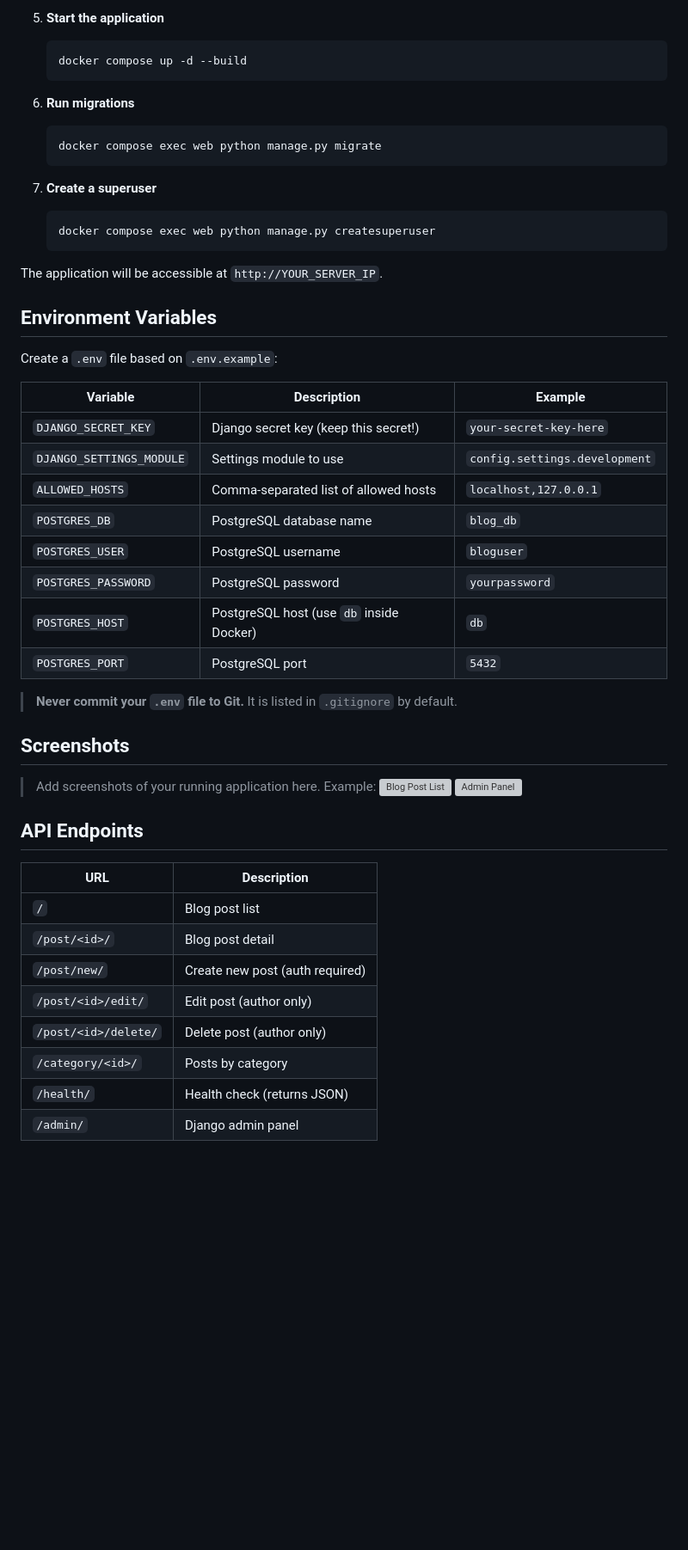
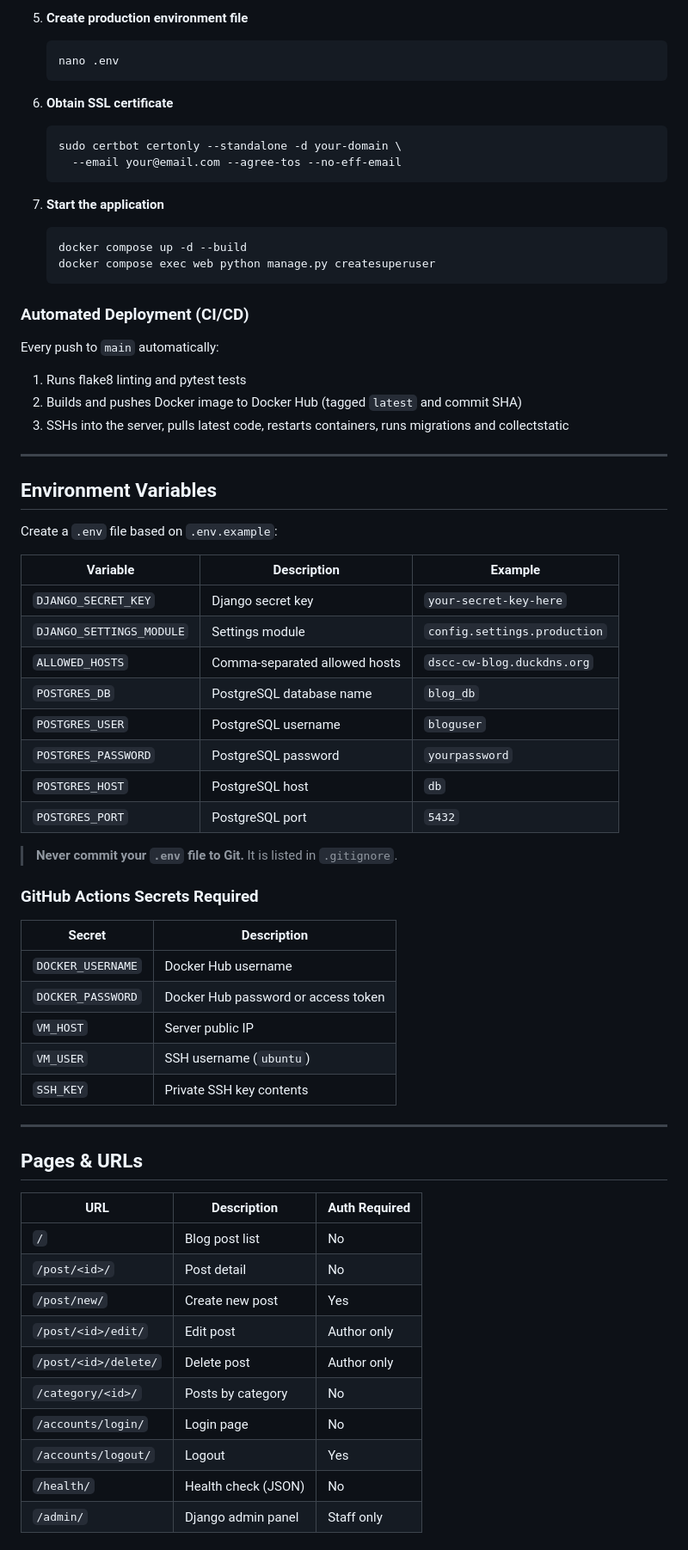
Before and after one commit to 00017333wiut/dscc-cw, a Markdown page: README.md, the part around one of its changes. Shown at 86% size. Drawn GitHub-style; blank space fills up the shorter version; grey boxes are pictures that could not be loaded.

Commit message:
Update README with current project configuration

````diff
--- a/README.md
+++ b/README.md
@@ -121,21 +161,30 @@ dscc_cw/
    ```
 
-5. **Start the application**
+5. **Create production environment file**
+   ```bash
+   nano .env
+   ```
+
+6. **Obtain SSL certificate**
+   ```bash
+   sudo certbot certonly --standalone -d your-domain \
+     --email your@email.com --agree-tos --no-eff-email
+   ```
+
+7. **Start the application**
    ```bash
    docker compose up -d --build
-   ```
-
-6. **Run migrations**
-   ```bash
-   docker compose exec web python manage.py migrate
-   ```
-
-7. **Create a superuser**
-   ```bash
    docker compose exec web python manage.py createsuperuser
    ```
 
-The application will be accessible at `http://YOUR_SERVER_IP`.
+### Automated Deployment (CI/CD)
+
+Every push to `main` automatically:
+1. Runs flake8 linting and pytest tests
+2. Builds and pushes Docker image to Docker Hub (tagged `latest` and commit SHA)
+3. SSHs into the server, pulls latest code, restarts containers, runs migrations and collectstatic
+
+---
 
 ## Environment Variables
 
@@ -143,33 +192,41 @@ Create a `.env` file based on `.env.example`:
 
 | Variable | Description | Example |
 |---|---|---|
-| `DJANGO_SECRET_KEY` | Django secret key (keep this secret!) | `your-secret-key-here` |
-| `DJANGO_SETTINGS_MODULE` | Settings module to use | `config.settings.development` |
-| `ALLOWED_HOSTS` | Comma-separated list of allowed hosts | `localhost,127.0.0.1` |
+| `DJANGO_SECRET_KEY` | Django secret key | `your-secret-key-here` |
+| `DJANGO_SETTINGS_MODULE` | Settings module | `config.settings.production` |
+| `ALLOWED_HOSTS` | Comma-separated allowed hosts | `dscc-cw-blog.duckdns.org` |
 | `POSTGRES_DB` | PostgreSQL database name | `blog_db` |
 | `POSTGRES_USER` | PostgreSQL username | `bloguser` |
 | `POSTGRES_PASSWORD` | PostgreSQL password | `yourpassword` |
-| `POSTGRES_HOST` | PostgreSQL host (use `db` inside Docker) | `db` |
+| `POSTGRES_HOST` | PostgreSQL host | `db` |
 | `POSTGRES_PORT` | PostgreSQL port | `5432` |
 
-> **Never commit your `.env` file to Git.** It is listed in `.gitignore` by default.
+> **Never commit your `.env` file to Git.** It is listed in `.gitignore`.
 
-## Screenshots
+### GitHub Actions Secrets Required
 
-> Add screenshots of your running application here.
-> Example:
-> ![Blog Post List](screenshots/post_list.png)
-> ![Admin Panel](screenshots/admin.png)
+| Secret | Description |
+|---|---|
+| `DOCKER_USERNAME` | Docker Hub username |
+| `DOCKER_PASSWORD` | Docker Hub password or access token |
+| `VM_HOST` | Server public IP |
+| `VM_USER` | SSH username (`ubuntu`) |
+| `SSH_KEY` | Private SSH key contents |
 
-## API Endpoints
+---
 
-| URL | Description |
-|---|---|
-| `/` | Blog post list |
-| `/post/<id>/` | Blog post detail |
-| `/post/new/` | Create new post (auth required) |
-| `/post/<id>/edit/` | Edit post (author only) |
-| `/post/<id>/delete/` | Delete post (author only) |
-| `/category/<id>/` | Posts by category |
-| `/health/` | Health check (returns JSON) |
-| `/admin/` | Django admin panel |
+## Pages & URLs
+
+| URL | Description | Auth Required |
+|---|---|---|
+| `/` | Blog post list | No |
+| `/post/<id>/` | Post detail | No |
+| `/post/new/` | Create new post | Yes |
+| `/post/<id>/edit/` | Edit post | Author only |
+| `/post/<id>/delete/` | Delete post | Author only |
+| `/category/<id>/` | Posts by category | No |
+| `/accounts/login/` | Login page | No |
+| `/accounts/logout/` | Logout | Yes |
+| `/health/` | Health check (JSON) | No |
+| `/admin/` | Django admin panel | Staff only |
+
````
Also changed, not shown: other parts of README.md (+81 -28 lines).
